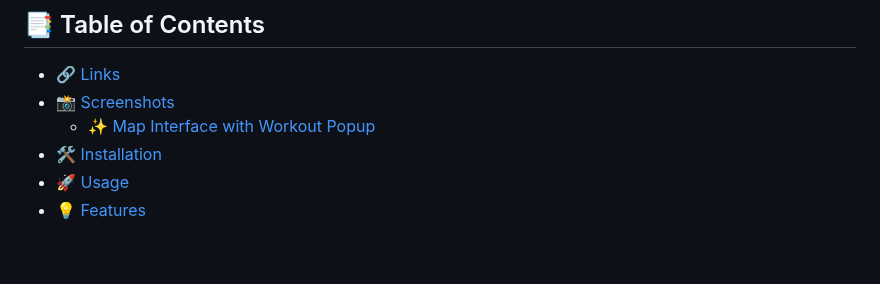
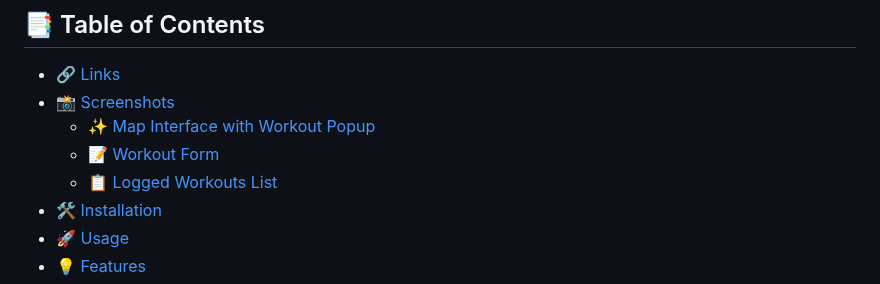
Before and after one commit to garciajv86/Mapty, a Markdown page: README.md, the part around the change. Rendered like a GitHub page; blank space fills up the shorter version.

Commit message:
Added the Screenshots sub heading to the table of contents

```diff
--- a/README.md
+++ b/README.md
@@ -30,6 +30,8 @@ Additionally, the project includes architectural diagrams and a flowchart (provi
 - [🔗 Links](#-links)
 - [📸 Screenshots](#-screenshots)
   - [✨ Map Interface with Workout Popup](#️-map-interface-with-workout-popup)
+  - [📝 Workout Form](#️-workout-form)
+  - [📋 Logged Workouts List](#️-logged-workouts-list)
 - [🛠️ Installation](#-installation)
 - [🚀 Usage](#-usage)
 - [💡 Features](#-features)
```
